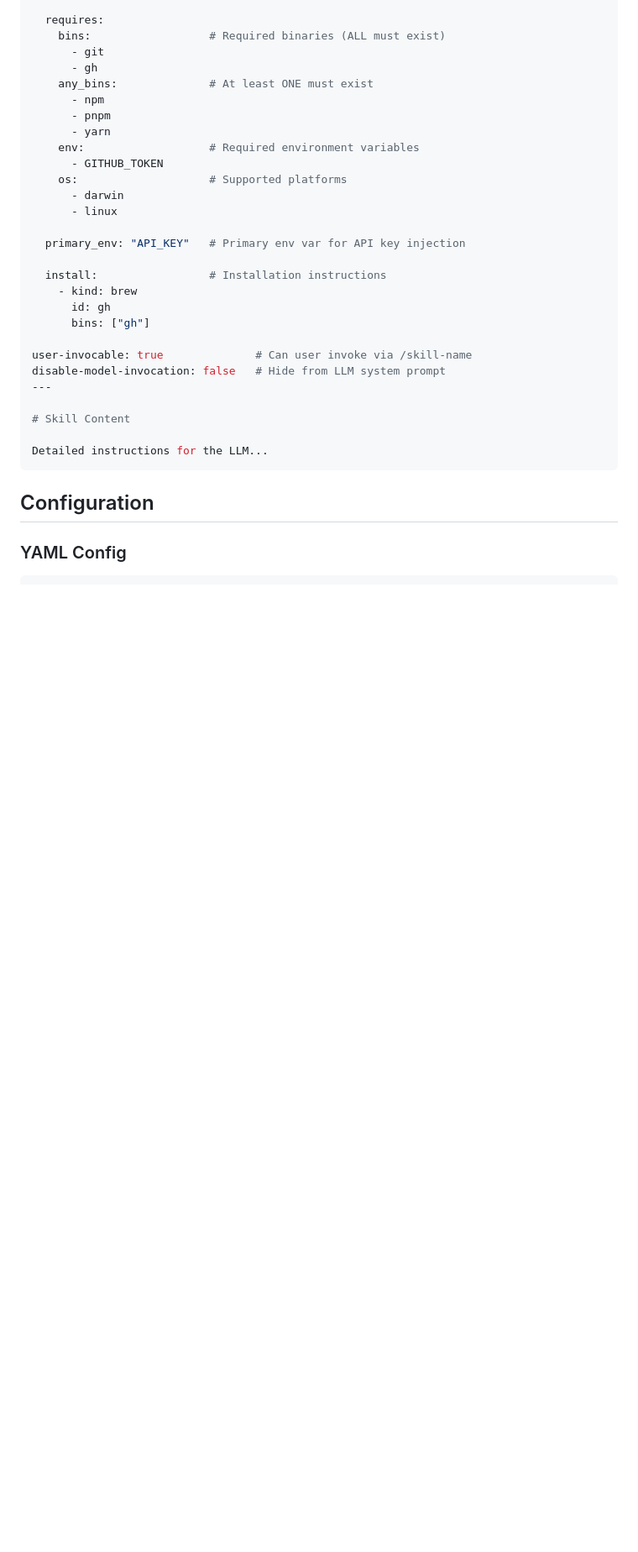
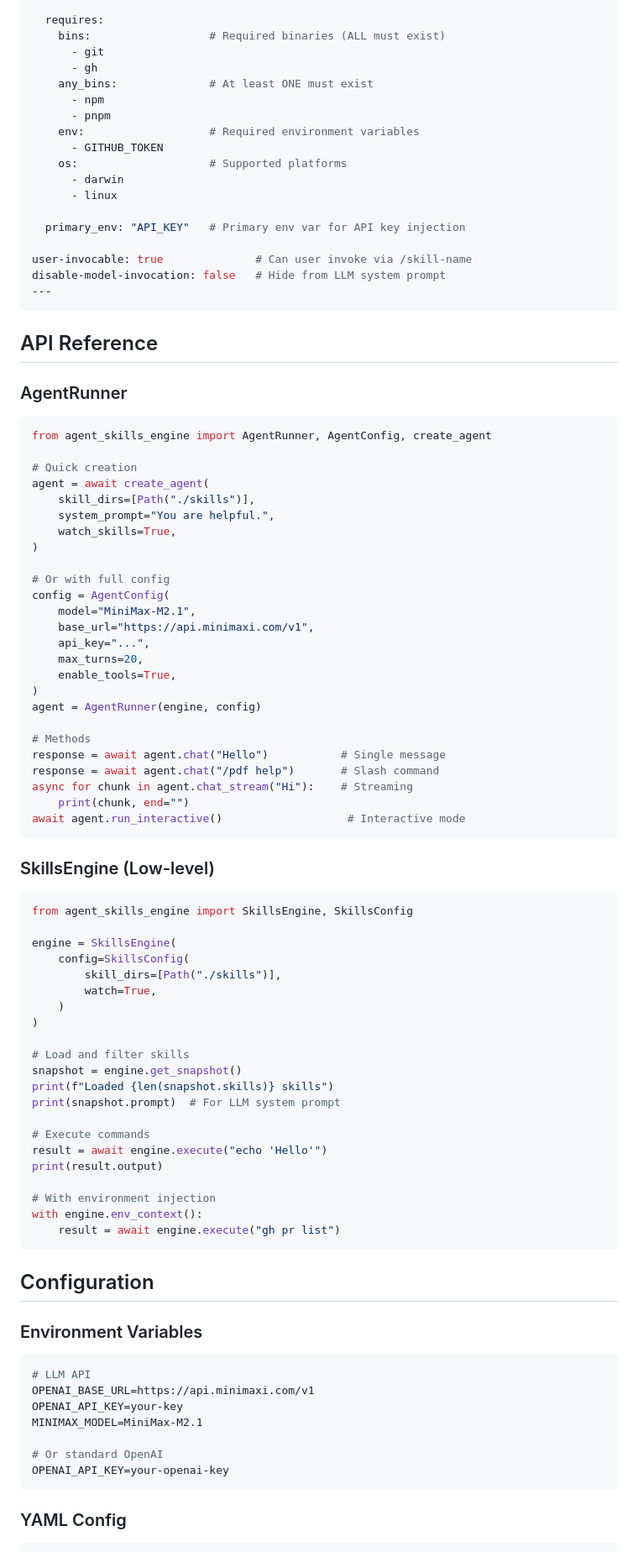
Before and after one commit to sawzhang/agent-skills-engine, a Markdown page: README.md, the part around one of its changes. Shown at 84% size. GitHub-like rendering; blank space fills up the shorter version.

````diff
--- a/README.md
+++ b/README.md
@@ -116,7 +143,6 @@ metadata:
     any_bins:              # At least ONE must exist
       - npm
       - pnpm
-      - yarn
     env:                   # Required environment variables
       - GITHUB_TOKEN
     os:                    # Supported platforms
@@ -125,21 +151,82 @@ metadata:
 
   primary_env: "API_KEY"   # Primary env var for API key injection
 
-  install:                 # Installation instructions
-    - kind: brew
-      id: gh
-      bins: ["gh"]
-
 user-invocable: true              # Can user invoke via /skill-name
 disable-model-invocation: false   # Hide from LLM system prompt
 ---
+```
 
-# Skill Content
+## API Reference
 
-Detailed instructions for the LLM...
+### AgentRunner
+
+```python
+from agent_skills_engine import AgentRunner, AgentConfig, create_agent
+
+# Quick creation
+agent = await create_agent(
+    skill_dirs=[Path("./skills")],
+    system_prompt="You are helpful.",
+    watch_skills=True,
+)
+
+# Or with full config
+config = AgentConfig(
+    model="MiniMax-M2.1",
+    base_url="https://api.minimaxi.com/v1",
+    api_key="...",
+    max_turns=20,
+    enable_tools=True,
+)
+agent = AgentRunner(engine, config)
+
+# Methods
+response = await agent.chat("Hello")           # Single message
+response = await agent.chat("/pdf help")       # Slash command
+async for chunk in agent.chat_stream("Hi"):    # Streaming
+    print(chunk, end="")
+await agent.run_interactive()                   # Interactive mode
+```
+
+### SkillsEngine (Low-level)
+
+```python
+from agent_skills_engine import SkillsEngine, SkillsConfig
+
+engine = SkillsEngine(
+    config=SkillsConfig(
+        skill_dirs=[Path("./skills")],
+        watch=True,
+    )
+)
+
+# Load and filter skills
+snapshot = engine.get_snapshot()
+print(f"Loaded {len(snapshot.skills)} skills")
+print(snapshot.prompt)  # For LLM system prompt
+
+# Execute commands
+result = await engine.execute("echo 'Hello'")
+print(result.output)
+
+# With environment injection
+with engine.env_context():
+    result = await engine.execute("gh pr list")
 ```
 
 ## Configuration
+
+### Environment Variables
+
+```bash
+# LLM API
+OPENAI_BASE_URL=https://api.minimaxi.com/v1
+OPENAI_API_KEY=your-key
+MINIMAX_MODEL=MiniMax-M2.1
+
+# Or standard OpenAI
+OPENAI_API_KEY=your-openai-key
+```
 
 ### YAML Config
 
````
Also changed, not shown: other parts of README.md (+132 -130 lines).
